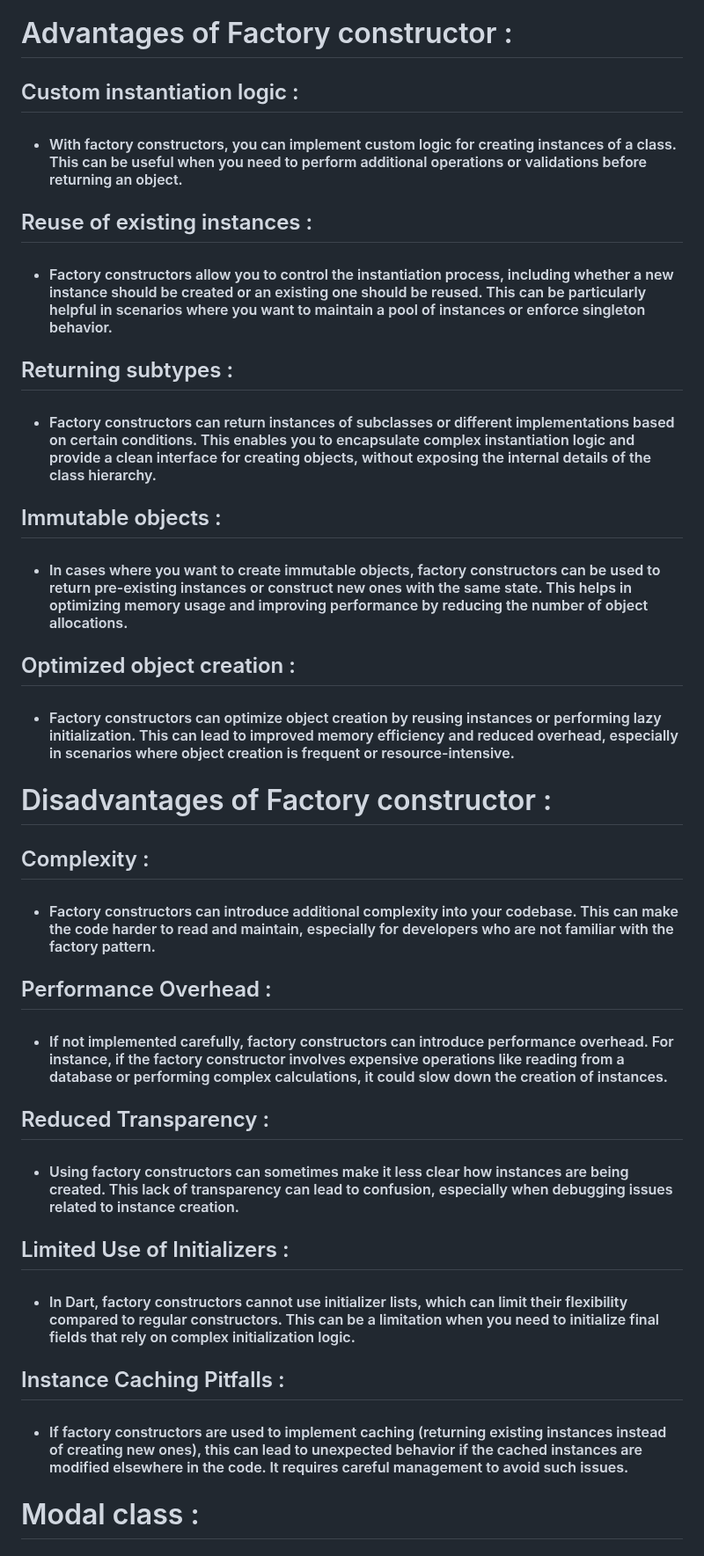
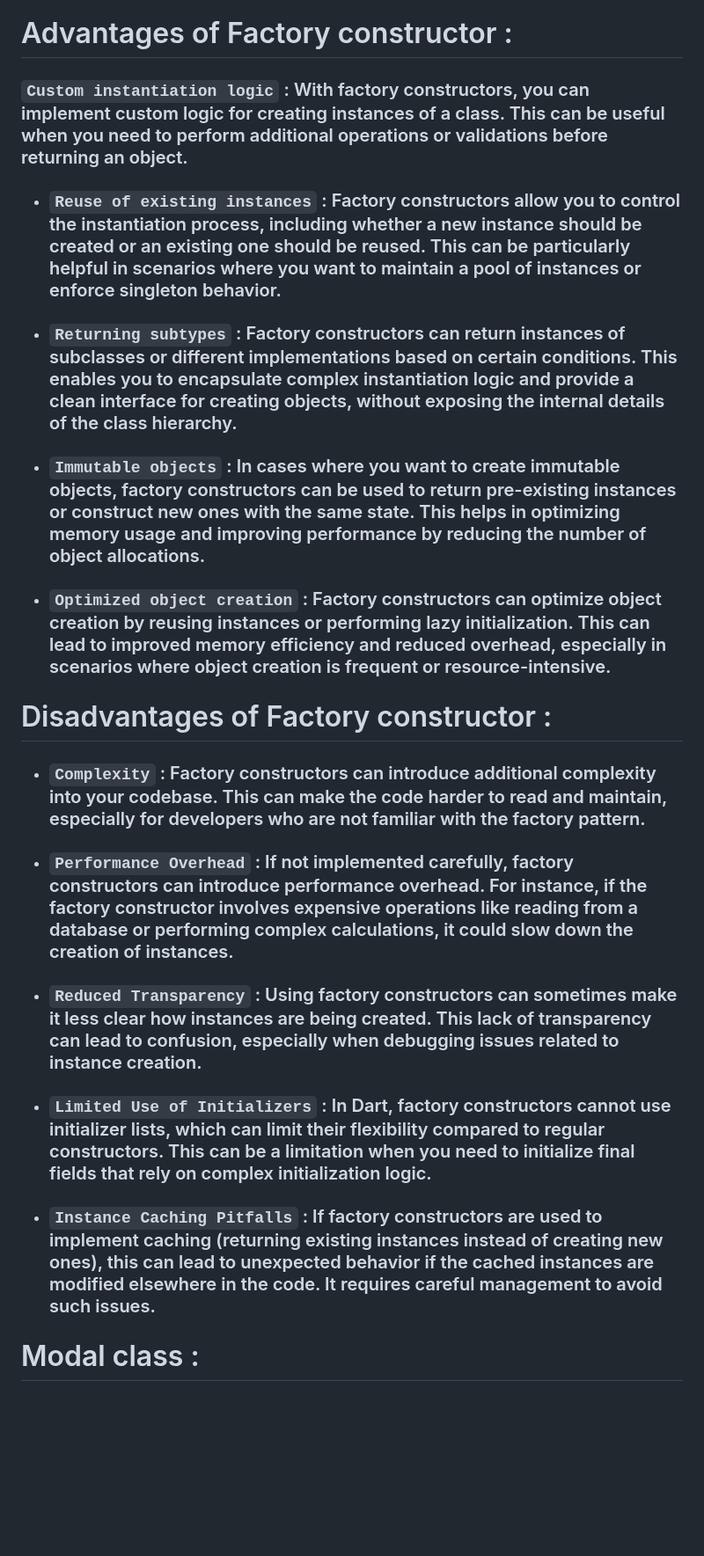
Before and after one commit to sanjuafre123/quete_app_daily_task, a Markdown page: README.md, the part around one of its changes. Shown at 88% size. Rendered like a GitHub page; blank space fills up the shorter version.

```diff
--- a/README.md
+++ b/README.md
@@ -4,36 +4,35 @@
 - This flexibility allows developers to control the object creation process more    precisely.
 
 # Advantages of Factory constructor :
- ## Custom instantiation logic :
-- #### With factory constructors, you can implement custom logic for creating instances of a     class. This can be useful when you need to perform additional operations or validations before returning an object.
- ## Reuse of existing instances :
-- #### Factory constructors allow you to control the instantiation process, including whether a new instance should be created or an existing one should be reused. This can be particularly helpful in scenarios where you want to maintain a pool of instances or enforce singleton behavior.
+ ### `Custom instantiation logic` : With factory constructors, you can implement custom logic for creating instances of a     class. This can be useful when you need to perform additional operations or validations before returning an object.
 
- ## Returning subtypes :
-- #### Factory constructors can return instances of subclasses or different implementations based on certain conditions. This enables you to encapsulate complex instantiation logic and provide a clean interface for creating objects, without exposing the internal details of the class hierarchy.
+- ### `Reuse of existing instances` : Factory constructors allow you to control the instantiation process, including whether a new instance should be created or an existing one should be reused. This can be particularly helpful in scenarios where you want to maintain a pool of instances or enforce singleton behavior.
 
- ## Immutable objects :
-- #### In cases where you want to create immutable objects, factory constructors can be used to return pre-existing instances or construct new ones with the same state. This helps in optimizing memory usage and improving performance by reducing the number of object allocations.
 
- ## Optimized object creation :
-- #### Factory constructors can optimize object creation by reusing instances or performing lazy initialization. This can lead to improved memory efficiency and reduced overhead, especially in scenarios where object creation is frequent or resource-intensive.
+- ### `Returning subtypes` : Factory constructors can return instances of subclasses or different implementations based on certain conditions. This enables you to encapsulate complex instantiation logic and provide a clean interface for creating objects, without exposing the internal details of the class hierarchy.
+
+
+- ### `Immutable objects` : In cases where you want to create immutable objects, factory constructors can be used to return pre-existing instances or construct new ones with the same state. This helps in optimizing memory usage and improving performance by reducing the number of object allocations.
+
+
+- ### `Optimized object creation` : Factory constructors can optimize object creation by reusing instances or performing lazy initialization. This can lead to improved memory efficiency and reduced overhead, especially in scenarios where object creation is frequent or resource-intensive.
 
 # Disadvantages of Factory constructor :
 
-## Complexity :
-- #### Factory constructors can introduce additional complexity into your codebase. This can make the code harder to read and maintain, especially for developers who are not familiar with the factory pattern.
 
-## Performance Overhead :
-- #### If not implemented carefully, factory constructors can introduce performance overhead. For instance, if the factory constructor involves expensive operations like reading from a database or performing complex calculations, it could slow down the creation of instances.
+- ### `Complexity` : Factory constructors can introduce additional complexity into your codebase. This can make the code harder to read and maintain, especially for developers who are not familiar with the factory pattern.
 
-## Reduced Transparency :
-- #### Using factory constructors can sometimes make it less clear how instances are being created. This lack of transparency can lead to confusion, especially when debugging issues related to instance creation.
 
-## Limited Use of Initializers :
-- #### In Dart, factory constructors cannot use initializer lists, which can limit their flexibility compared to regular constructors. This can be a limitation when you need to initialize final fields that rely on complex initialization logic.
+- ### `Performance Overhead` : If not implemented carefully, factory constructors can introduce performance overhead. For instance, if the factory constructor involves expensive operations like reading from a database or performing complex calculations, it could slow down the creation of instances.
 
-## Instance Caching Pitfalls :
-- #### If factory constructors are used to implement caching (returning existing instances instead of creating new ones), this can lead to unexpected behavior if the cached instances are modified elsewhere in the code. It requires careful management to avoid such issues.
+
+- ### `Reduced Transparency` : Using factory constructors can sometimes make it less clear how instances are being created. This lack of transparency can lead to confusion, especially when debugging issues related to instance creation.
+
+
+- ### `Limited Use of Initializers` : In Dart, factory constructors cannot use initializer lists, which can limit their flexibility compared to regular constructors. This can be a limitation when you need to initialize final fields that rely on complex initialization logic.
+
+
+- ### `Instance Caching Pitfalls` :  If factory constructors are used to implement caching (returning existing instances instead of creating new ones), this can lead to unexpected behavior if the cached instances are modified elsewhere in the code. It requires careful management to avoid such issues.
 
 # Modal class :
 
```
Also changed, not shown: other parts of README.md (+14 -16 lines).
